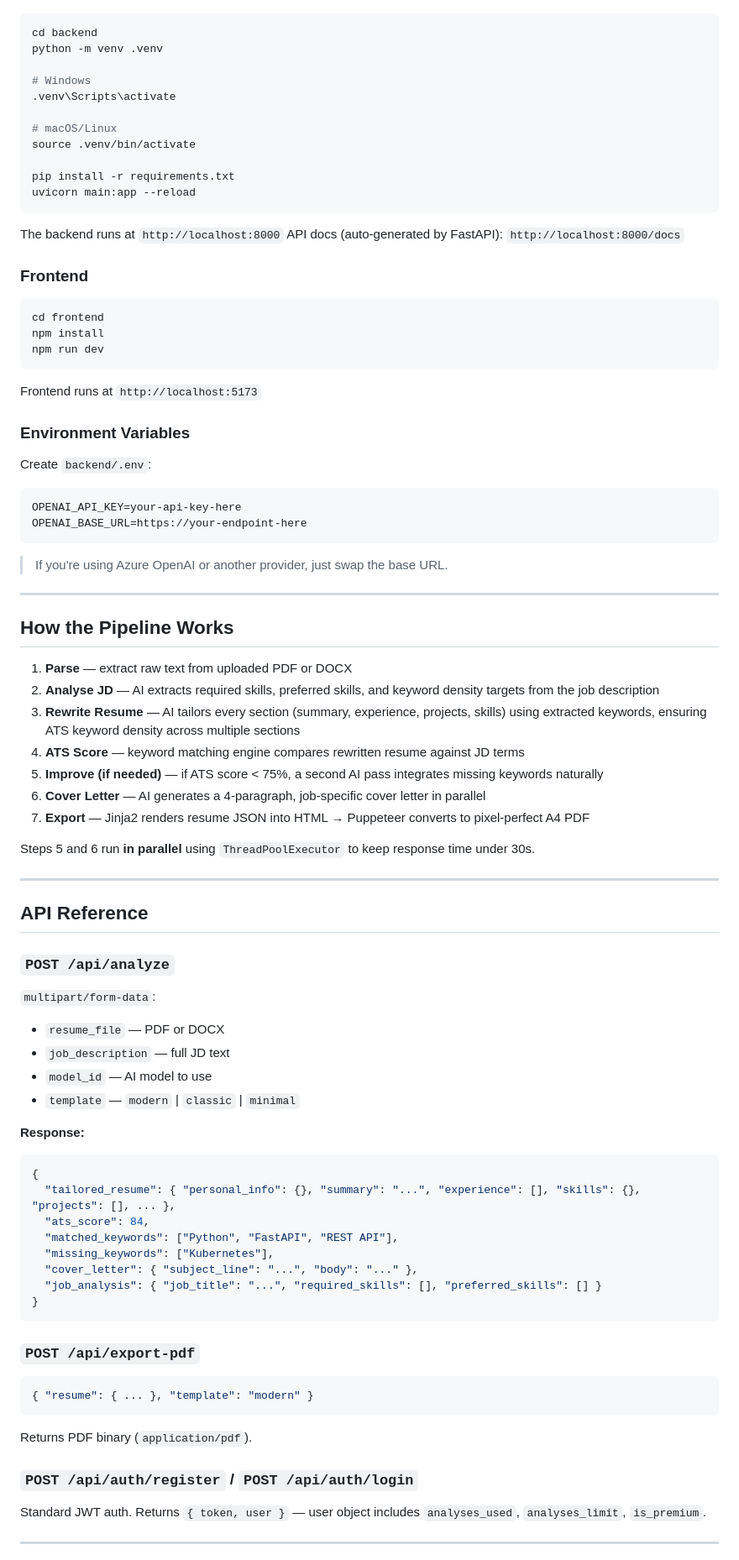
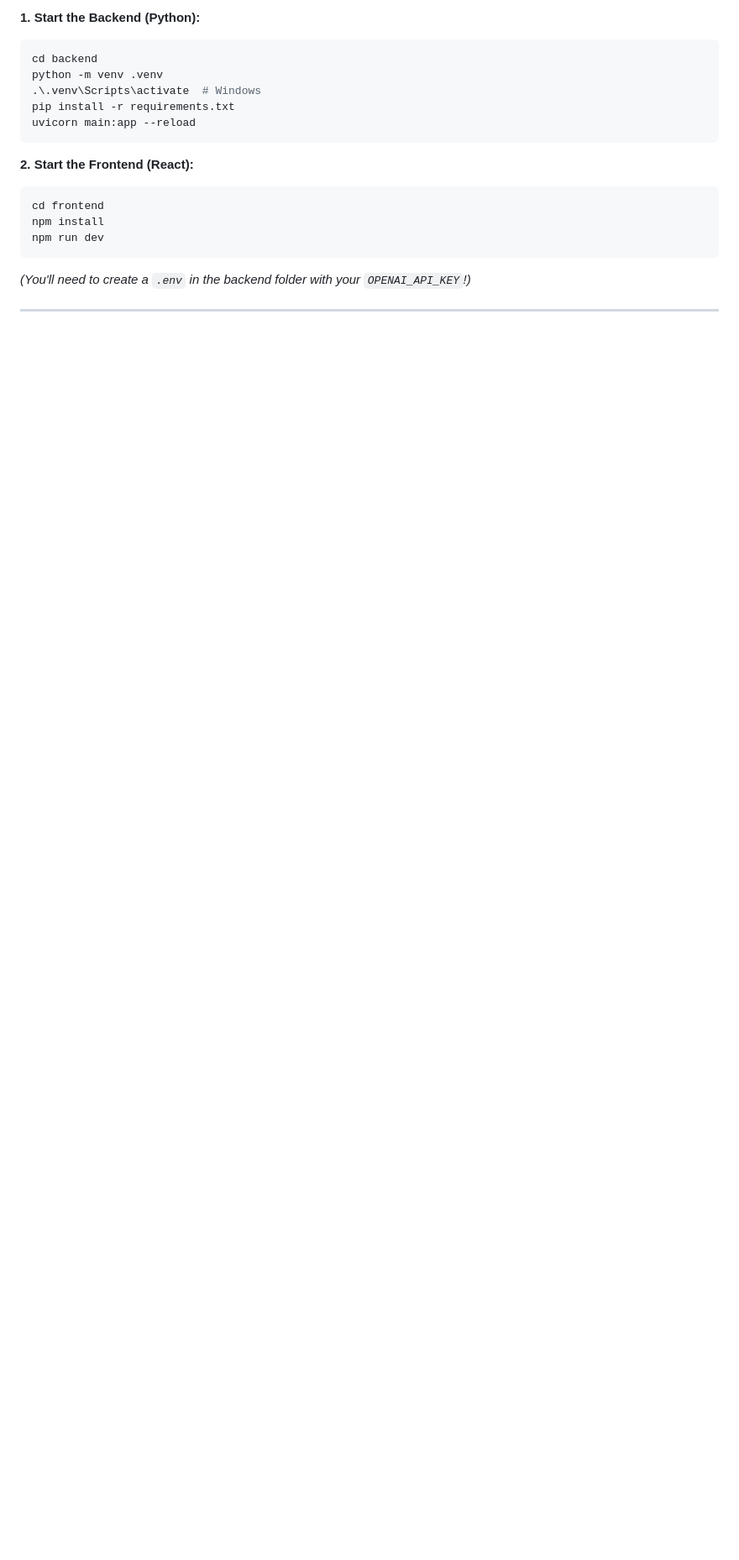
Before and after one commit to Ayushburde06/ResumeAI, a Markdown page: README.md, the part around one of its changes. Shown at 84% size. GitHub-like rendering; blank space fills up the shorter version.

````diff
--- a/README.md
+++ b/README.md
@@ -81,91 +56,20 @@ resume-saas/
 
+**1. Start the Backend (Python):**
 ```bash
 cd backend
 python -m venv .venv
-
-# Windows
-.venv\Scripts\activate
-
-# macOS/Linux
-source .venv/bin/activate
-
+.\.venv\Scripts\activate  # Windows
 pip install -r requirements.txt
 uvicorn main:app --reload
 ```
 
-The backend runs at `http://localhost:8000`
-API docs (auto-generated by FastAPI): `http://localhost:8000/docs`
-
-### Frontend
-
+**2. Start the Frontend (React):**
 ```bash
 cd frontend
 npm install
 npm run dev
 ```
 
-Frontend runs at `http://localhost:5173`
-
-### Environment Variables
-
-Create `backend/.env`:
-
-```env
-OPENAI_API_KEY=your-api-key-here
-OPENAI_BASE_URL=https://your-endpoint-here
-```
-
-> If you're using Azure OpenAI or another provider, just swap the base URL.
+*(You'll need to create a `.env` in the backend folder with your `OPENAI_API_KEY`!)*
 
 ---
-
-## How the Pipeline Works
-
-1. **Parse** — extract raw text from uploaded PDF or DOCX
-2. **Analyse JD** — AI extracts required skills, preferred skills, and keyword density targets from the job description
-3. **Rewrite Resume** — AI tailors every section (summary, experience, projects, skills) using extracted keywords, ensuring ATS keyword density across multiple sections
-4. **ATS Score** — keyword matching engine compares rewritten resume against JD terms
-5. **Improve (if needed)** — if ATS score < 75%, a second AI pass integrates missing keywords naturally
-6. **Cover Letter** — AI generates a 4-paragraph, job-specific cover letter in parallel
-7. **Export** — Jinja2 renders resume JSON into HTML → Puppeteer converts to pixel-perfect A4 PDF
-
-Steps 5 and 6 run **in parallel** using `ThreadPoolExecutor` to keep response time under 30s.
-
----
-
-## API Reference
-
-### `POST /api/analyze`
-
-`multipart/form-data`:
-- `resume_file` — PDF or DOCX
-- `job_description` — full JD text
-- `model_id` — AI model to use
-- `template` — `modern` | `classic` | `minimal`
-
-**Response:**
-```json
-{
-  "tailored_resume": { "personal_info": {}, "summary": "...", "experience": [], "skills": {}, "projects": [], ... },
-  "ats_score": 84,
-  "matched_keywords": ["Python", "FastAPI", "REST API"],
-  "missing_keywords": ["Kubernetes"],
-  "cover_letter": { "subject_line": "...", "body": "..." },
-  "job_analysis": { "job_title": "...", "required_skills": [], "preferred_skills": [] }
-}
-```
-
-### `POST /api/export-pdf`
-
-```json
-{ "resume": { ... }, "template": "modern" }
-```
-
-Returns PDF binary (`application/pdf`).
-
-### `POST /api/auth/register` / `POST /api/auth/login`
-
-Standard JWT auth. Returns `{ token, user }` — user object includes `analyses_used`, `analyses_limit`, `is_premium`.
-
----
-
````
Also changed, not shown: other parts of README.md (+34 -95 lines).
